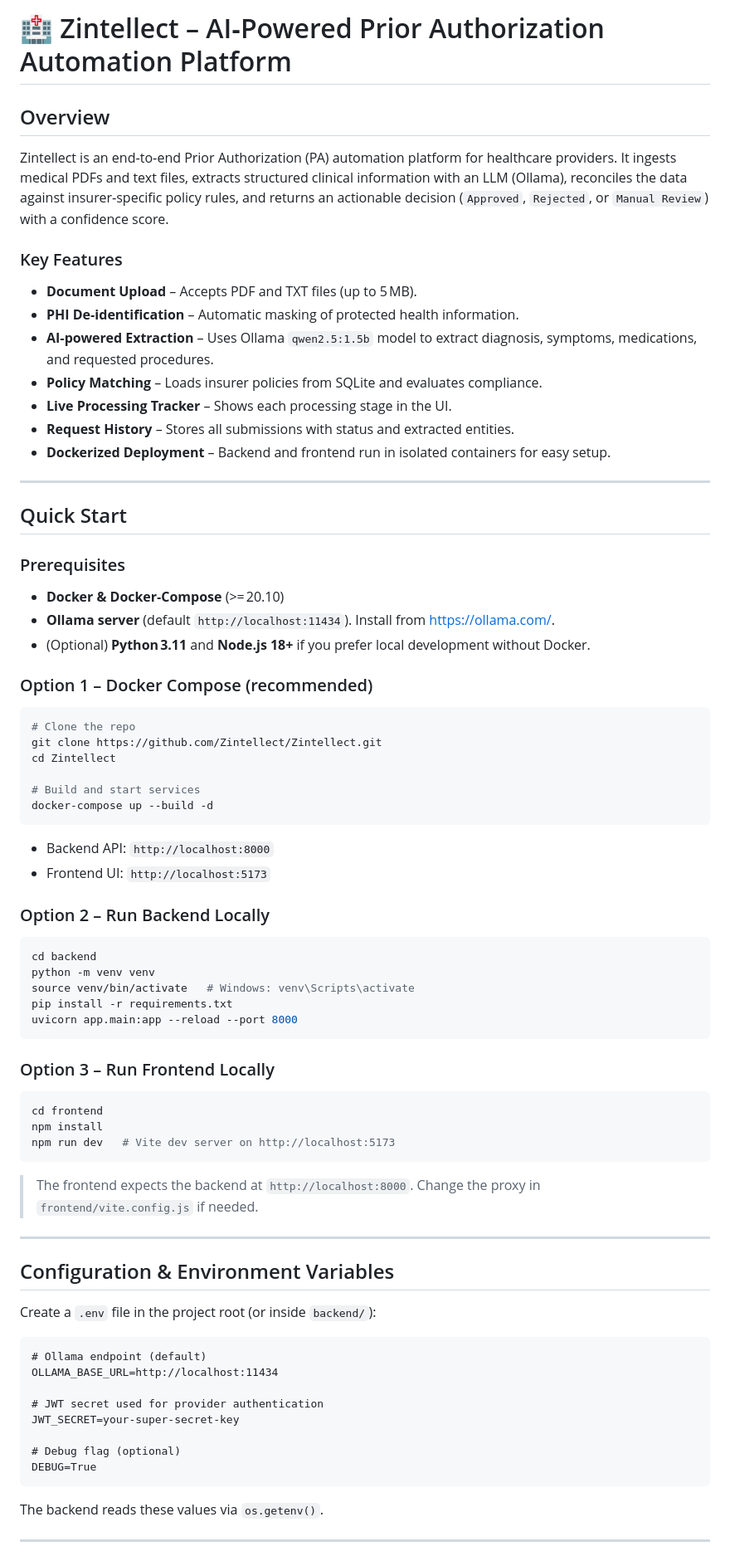
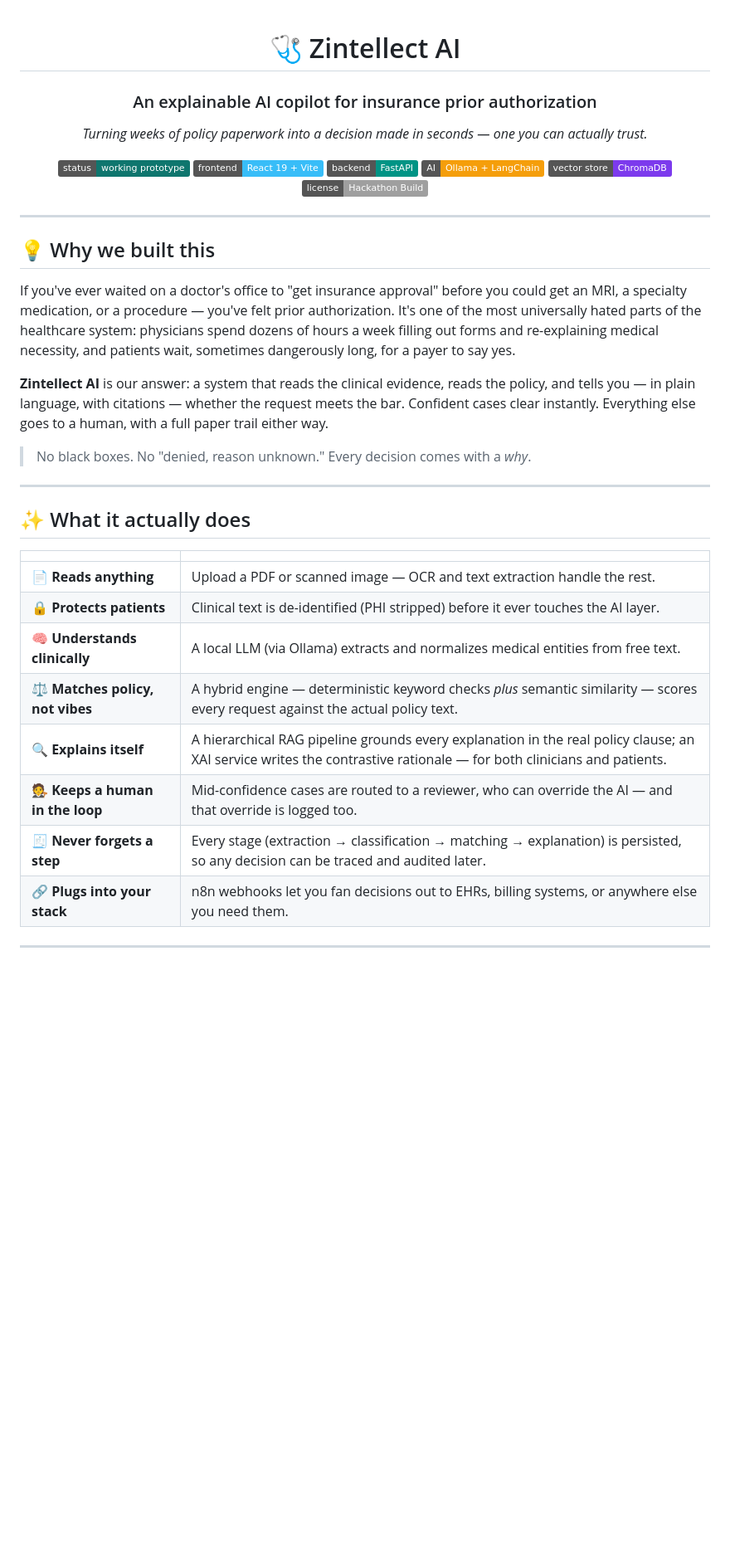
Before and after one commit to itsmemathes03/Zintellect-AI-Powered_Prior_Authorization_Automation_Platform, a Markdown page: README.md, the part around one of its changes. Shown at 83% size. Rendered like a GitHub page; badges without logos; blank space fills up the shorter version.

````diff
--- a/README.md
+++ b/README.md
@@ -1,72 +1,43 @@
-# 🏥 Zintellect – AI‑Powered Prior Authorization Automation Platform
+<div align="center">
 
-## Overview
+# 🩺 Zintellect AI
+### An explainable AI copilot for insurance prior authorization
 
-Zintellect is an end‑to‑end Prior Authorization (PA) automation platform for healthcare providers. It ingests medical PDFs and text files, extracts structured clinical information with an LLM (Ollama), reconciles the data against insurer‑specific policy rules, and returns an actionable decision (`Approved`, `Rejected`, or `Manual Review`) with a confidence score.
+*Turning weeks of policy paperwork into a decision made in seconds — one you can actually trust.*
 
-### Key Features
-- **Document Upload** – Accepts PDF and TXT files (up to 5 MB).
-- **PHI De‑identification** – Automatic masking of protected health information.
-- **AI‑powered Extraction** – Uses Ollama `qwen2.5:1.5b` model to extract diagnosis, symptoms, medications, and requested procedures.
-- **Policy Matching** – Loads insurer policies from SQLite and evaluates compliance.
-- **Live Processing Tracker** – Shows each processing stage in the UI.
-- **Request History** – Stores all submissions with status and extracted entities.
-- **Dockerized Deployment** – Backend and frontend run in isolated containers for easy setup.
+![Status](https://img.shields.io/badge/status-working%20prototype-0f766e)
+![Frontend](https://img.shields.io/badge/frontend-React%2019%20%2B%20Vite-38bdf8)
+![Backend](https://img.shields.io/badge/backend-FastAPI-009485)
+![AI](https://img.shields.io/badge/AI-Ollama%20%2B%20LangChain-f59e0b)
+![Vector%20DB](https://img.shields.io/badge/vector%20store-ChromaDB-7c3aed)
+![License](https://img.shields.io/badge/license-Hackathon%20Build-lightgrey)
+
+</div>
 
 ---
 
-## Quick Start
+## 💡 Why we built this
 
-### Prerequisites
-- **Docker & Docker‑Compose** (>= 20.10)
-- **Ollama server** (default `http://localhost:11434`). Install from https://ollama.com/.
-- (Optional) **Python 3.11** and **Node.js 18+** if you prefer local development without Docker.
+If you've ever waited on a doctor's office to "get insurance approval" before you could get an MRI, a specialty medication, or a procedure — you've felt prior authorization. It's one of the most universally hated parts of the healthcare system: physicians spend dozens of hours a week filling out forms and re-explaining medical necessity, and patients wait, sometimes dangerously long, for a payer to say yes.
 
-### Option 1 – Docker Compose (recommended)
-```bash
-# Clone the repo
-git clone https://github.com/Zintellect/Zintellect.git
-cd Zintellect
+**Zintellect AI** is our answer: a system that reads the clinical evidence, reads the policy, and tells you — in plain language, with citations — whether the request meets the bar. Confident cases clear instantly. Everything else goes to a human, with a full paper trail either way.
 
-# Build and start services
-docker-compose up --build -d
-```
-- Backend API: `http://localhost:8000`
-- Frontend UI: `http://localhost:5173`
-
-### Option 2 – Run Backend Locally
-```bash
-cd backend
-python -m venv venv
-source venv/bin/activate   # Windows: venv\Scripts\activate
-pip install -r requirements.txt
-uvicorn app.main:app --reload --port 8000
-```
-
-### Option 3 – Run Frontend Locally
-```bash
-cd frontend
-npm install
-npm run dev   # Vite dev server on http://localhost:5173
-```
-
-> The frontend expects the backend at `http://localhost:8000`. Change the proxy in `frontend/vite.config.js` if needed.
+> No black boxes. No "denied, reason unknown." Every decision comes with a *why*.
 
 ---
 
-## Configuration & Environment Variables
-Create a `.env` file in the project root (or inside `backend/`):
-```dotenv
-# Ollama endpoint (default)
-OLLAMA_BASE_URL=http://localhost:11434
+## ✨ What it actually does
 
-# JWT secret used for provider authentication
-JWT_SECRET=your‑super‑secret‑key
-
-# Debug flag (optional)
-DEBUG=True
-```
-The backend reads these values via `os.getenv()`.
+| | |
+|---|---|
+| 📄 **Reads anything** | Upload a PDF or scanned image — OCR and text extraction handle the rest. |
+| 🔒 **Protects patients** | Clinical text is de-identified (PHI stripped) before it ever touches the AI layer. |
+| 🧠 **Understands clinically** | A local LLM (via Ollama) extracts and normalizes medical entities from free text. |
+| ⚖️ **Matches policy, not vibes** | A hybrid engine — deterministic keyword checks *plus* semantic similarity — scores every request against the actual policy text. |
+| 🔍 **Explains itself** | A hierarchical RAG pipeline grounds every explanation in the real policy clause; an XAI service writes the contrastive rationale — for both clinicians and patients. |
+| 🧑‍⚖️ **Keeps a human in the loop** | Mid-confidence cases are routed to a reviewer, who can override the AI — and that override is logged too. |
+| 🧾 **Never forgets a step** | Every stage (extraction → classification → matching → explanation) is persisted, so any decision can be traced and audited later. |
+| 🔗 **Plugs into your stack** | n8n webhooks let you fan decisions out to EHRs, billing systems, or anywhere else you need them. |
 
 ---
 
````
Also changed, not shown: other parts of README.md (+158 -70 lines).
